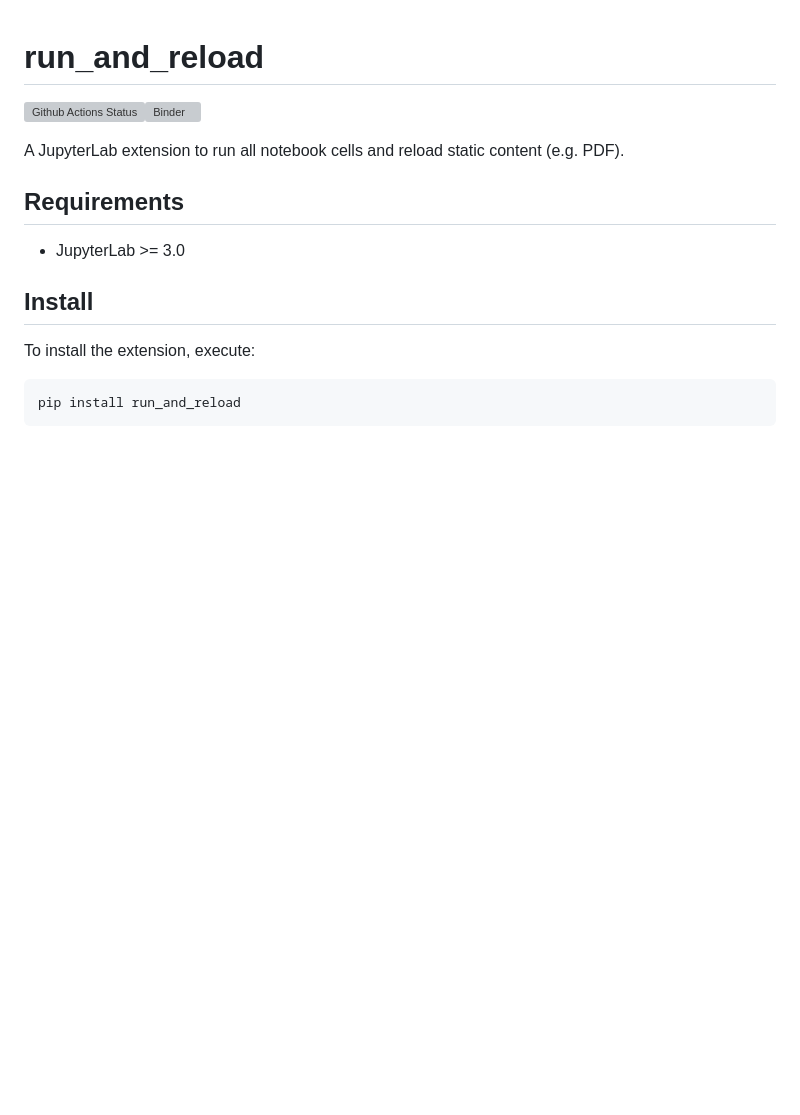
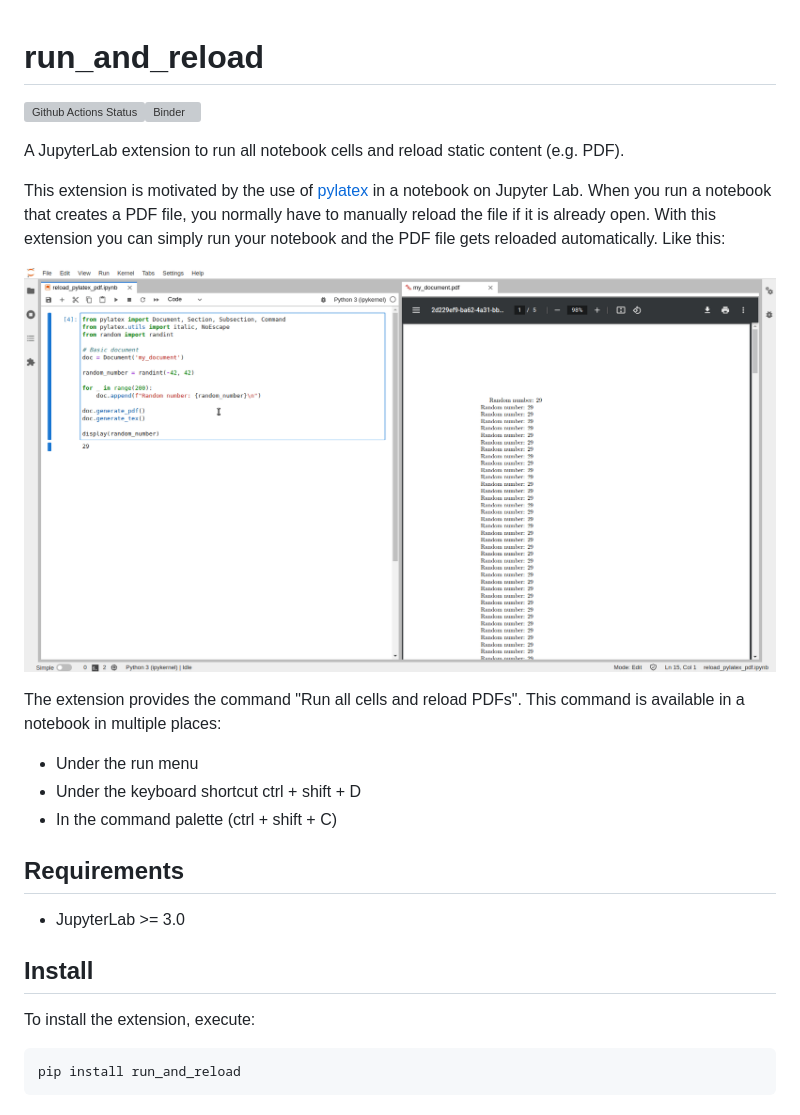
Before and after one commit to imcovangent/jupyterlab_run_and_reload, a Markdown page: README.md, the part around the change printed below. GitHub-like rendering; pictures changed too: examples/demo_run_and_reload.gif (added); blank space fills up the shorter version; grey boxes are pictures that could not be loaded.

Commit message:
Updated README and created demo GIF

```diff
--- a/README.md
+++ b/README.md
@@ -4,7 +4,15 @@
 
 A JupyterLab extension to run all notebook cells and reload static content (e.g. PDF).
 
+This extension is motivated by the use of [pylatex](https://github.com/JelteF/PyLaTeX) in a notebook on Jupyter Lab. When you run a notebook that creates a PDF file, you normally have to manually reload the file if it is already open. With this extension you can simply run your notebook and the PDF file gets reloaded automatically. Like this:
 
+![Demo run and reload GIF](examples/demo_run_and_reload.gif)
+
+The extension provides the command "Run all cells and reload PDFs". This command is available in a notebook in multiple places:
+
+- Under the run menu
+- Under the keyboard shortcut ctrl + shift + D
+- In the command palette (ctrl + shift + C)
 
 ## Requirements
 
```
Also changed, not shown: other parts of README.md (+1 -1 lines), 2 other files.
